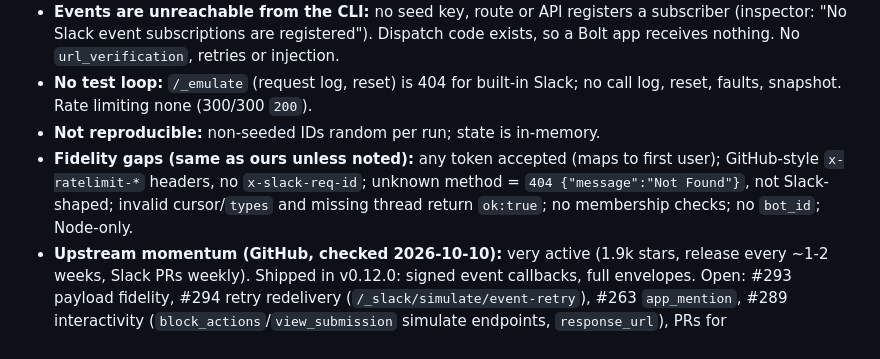
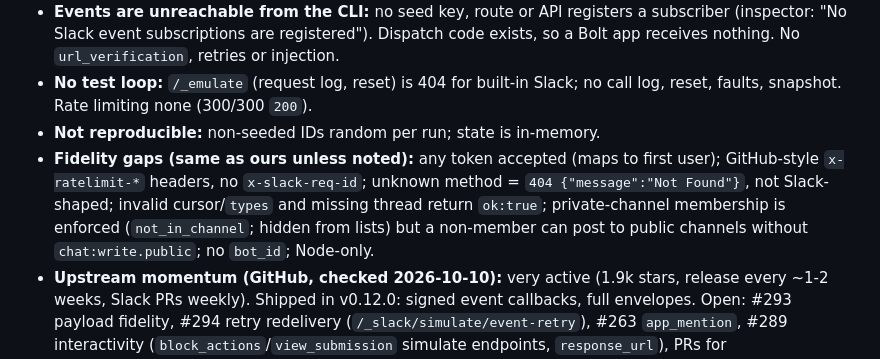
Before and after one commit to I-Dont-Remember/localslack, a Markdown page: docs/ALTERNATIVES.md, the part around the change. Rendered like a GitHub page.

Commit message:
docs: correct emulate membership claim in ALTERNATIVES
Co-Authored-By: Claude Sonnet 5.5 <noreply@anthropic.com>

```diff
--- a/docs/ALTERNATIVES.md
+++ b/docs/ALTERNATIVES.md
@@ -31,7 +31,7 @@ Ran it, our `tests/smoke` suite against it, and dozens of probes. Corrects the t
 - **Events are unreachable from the CLI:** no seed key, route or API registers a subscriber (inspector: "No Slack event subscriptions are registered"). Dispatch code exists, so a Bolt app receives nothing. No `url_verification`, retries or injection.
 - **No test loop:** `/_emulate` (request log, reset) is 404 for built-in Slack; no call log, reset, faults, snapshot. Rate limiting none (300/300 `200`).
 - **Not reproducible:** non-seeded IDs random per run; state is in-memory.
-- **Fidelity gaps (same as ours unless noted):** any token accepted (maps to first user); GitHub-style `x-ratelimit-*` headers, no `x-slack-req-id`; unknown method = `404 {"message":"Not Found"}`, not Slack-shaped; invalid cursor/`types` and missing thread return `ok:true`; no membership checks; no `bot_id`; Node-only.
+- **Fidelity gaps (same as ours unless noted):** any token accepted (maps to first user); GitHub-style `x-ratelimit-*` headers, no `x-slack-req-id`; unknown method = `404 {"message":"Not Found"}`, not Slack-shaped; invalid cursor/`types` and missing thread return `ok:true`; private-channel membership is enforced (`not_in_channel`; hidden from lists) but a non-member can post to public channels without `chat:write.public`; no `bot_id`; Node-only.
 - **Upstream momentum (GitHub, checked 2026-10-10):** very active (1.9k stars, release every ~1-2 weeks, Slack PRs weekly). Shipped in v0.12.0: signed event callbacks, full envelopes. Open: #293 payload fidelity, #294 retry redelivery (`/_slack/simulate/event-retry`), #263 `app_mention`, #289 interactivity (`block_actions`/`view_submission` simulate endpoints, `response_url`), PRs for `users.conversations`, `search.*`, usergroups, `conversations.history` oldest/latest. These come from outside users wrapping the dispatcher in-process; none adds CLI subscriber registration, a call log, reset, faults or Socket Mode. No issue/PR mentions Socket Mode, fault injection or rate limits.- **vs our red tests:** emulate already passes `no-blocks`, `users-list-unpaginated`, `no-private-channels`, token-in-body.
 
 ## When to use X instead
```
